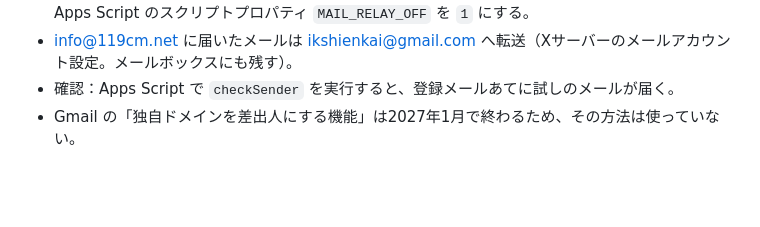
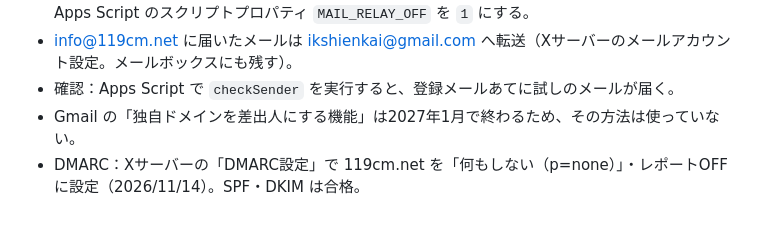
Before and after one commit to glove-osaka/glove-site, a Markdown page: tools/medical-src/README.md, the part around the change. Drawn GitHub-style; blank space fills up the shorter version.

Commit message:
手順書：DMARC 設定を追記
Co-Authored-By: Claude Opus 5.5 <noreply@anthropic.com>
Claude-Session: https://claude.ai/code/session_0193oDonwviRpHSQHrcy9JEj

```diff
--- a/tools/medical-src/README.md
+++ b/tools/medical-src/README.md
@@ -73,3 +73,4 @@
 - info@119cm.net に届いたメールは ikshienkai@gmail.com へ転送（Xサーバーのメールアカウント設定。メールボックスにも残す）。
 - 確認：Apps Script で `checkSender` を実行すると、登録メールあてに試しのメールが届く。
 - Gmail の「独自ドメインを差出人にする機能」は2027年1月で終わるため、その方法は使っていない。
+- DMARC：Xサーバーの「DMARC設定」で 119cm.net を「何もしない（p=none）」・レポートOFF に設定（2026/11/14）。SPF・DKIM は合格。
```
